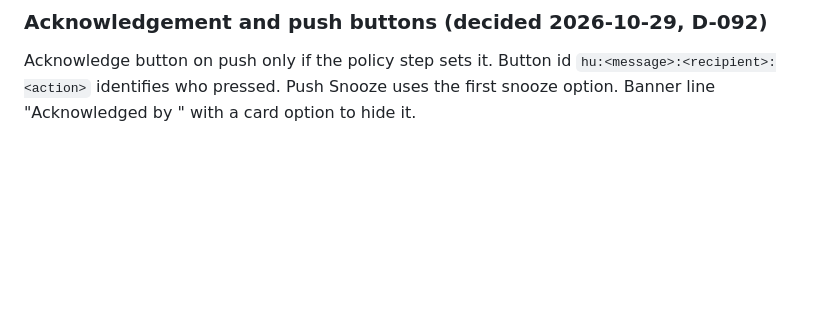
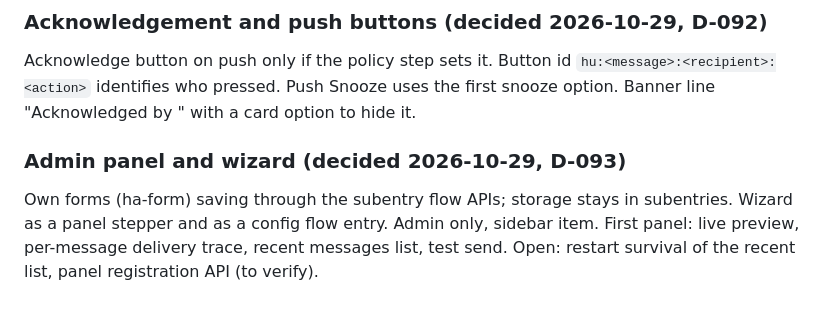
Before and after one commit to Seyphaton/ha-heads-up, a Markdown page: docs/dev/HUB_DESIGN.md, the part around the change. Drawn GitHub-style; blank space fills up the shorter version.

```diff
--- a/docs/dev/HUB_DESIGN.md
+++ b/docs/dev/HUB_DESIGN.md
@@ -516,3 +516,6 @@ Speech: announce when supported, else current volume; no volume changes, no all-
 
 ### Acknowledgement and push buttons (decided 2026-10-29, D-092)
 Acknowledge button on push only if the policy step sets it. Button id `hu:<message>:<recipient>:<action>` identifies who pressed. Push Snooze uses the first snooze option. Banner line "Acknowledged by <first name>" with a card option to hide it.
+
+### Admin panel and wizard (decided 2026-10-29, D-093)
+Own forms (ha-form) saving through the subentry flow APIs; storage stays in subentries. Wizard as a panel stepper and as a config flow entry. Admin only, sidebar item. First panel: live preview, per-message delivery trace, recent messages list, test send. Open: restart survival of the recent list, panel registration API (to verify).
```
Also changed, not shown: docs/DECISIONS.md (+10 -0 lines), docs/OPEN_QUESTIONS.md (+1 -0 lines).
